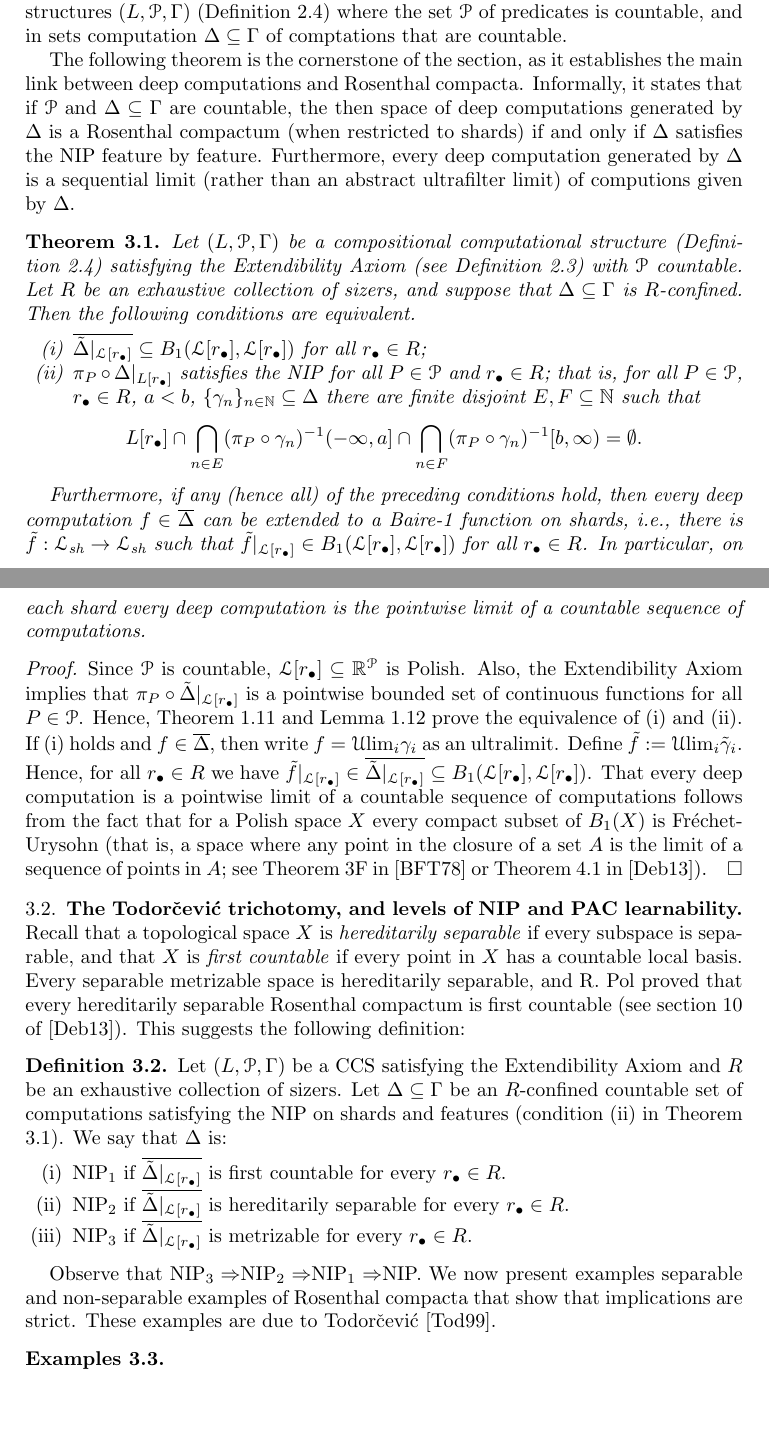
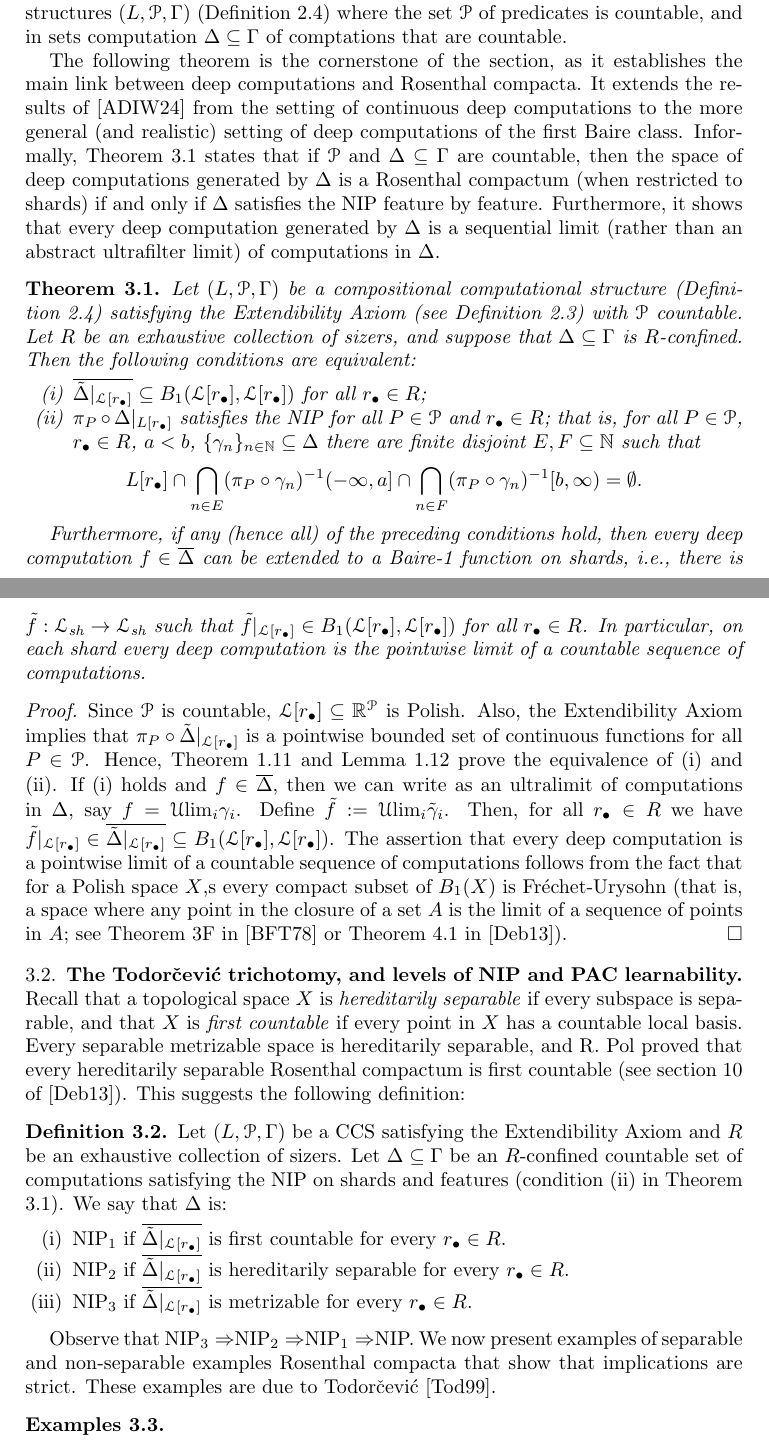
Before and after one commit to tonamatos/DeepComputationsNIP, a LaTeX paper (ComplexityViaTopology.tex): two parts of pages 22 and 23 of 34, joined at a grey line, cut so that both start at the same text, the shorter picture padded with empty space. Compiled offline with pdfLaTeX.

Commit message:
Rewriting section 3

```diff
--- a/ComplexityViaTopology.tex
+++ b/ComplexityViaTopology.tex
@@ -1181,16 +1181,17 @@ and in sets  computation $\Delta\subseteq\Gamma$ of comptations that are countab
 
 
 The following theorem is the cornerstone of the section, as it establishes the main link between deep computations and Rosenthal compacta.
-Informally,  it states that if  $\mathcal{P}$ and $\Delta\subseteq\Gamma$ are countable,
-the then space of deep computations generated by $\Delta$ is a Rosenthal compactum (when restricted to shards) if and only if $\Delta$ satisfies the NIP feature by feature.
-Furthermore, every deep computation generated by $\Delta$ is a sequential limit (rather than an abstract ultrafilter limit) of computions given by $\Delta$.
+It extends the results of~\cite{alva2024approximability} from the setting of continuous deep computations to the more general (and realistic) setting of deep computations of the first  Baire class.
+Informally,  Theorem~\ref{nip-baire1def} states that if  $\mathcal{P}$ and $\Delta\subseteq\Gamma$ are countable,
+then the space of deep computations generated by $\Delta$ is a Rosenthal compactum (when restricted to shards) if and only if $\Delta$ satisfies the NIP feature by feature.
+Furthermore, it shows that every deep computation generated by $\Delta$ is a sequential limit (rather than an abstract ultrafilter limit) of computations in $\Delta$.
 
 
 \begin{thm}\label{nip-baire1def}
     Let $(L,\mathcal{P},\Gamma)$ be a compositional computational structure (Definition~\ref{D:CCS}) satisfying the Extendibility Axiom (see Definition~\ref{D:extendibility axiom}) with $\mathcal{P}$ countable.
 Let $R$ be an exhaustive collection of sizers,
 and suppose that  $\Delta\subseteq\Gamma$ is $R$-confined.
-Then the following conditions are equivalent.
+Then the following conditions are equivalent:
 
     \begin{enumerate}[(i)]
         \item $\overline{\tilde\Delta|_{\mathcal{L}[r_\bullet]}}\subseteq B_1(\mathcal{L}[r_\bullet],\mathcal{L}[r_\bullet])$ for all $r_\bullet\in R$;
@@ -1208,10 +1209,10 @@ In particular, on each shard every deep computation is the pointwise limit of a
     Since $\mathcal{P}$ is countable, $\mathcal{L}[r_\bullet]\subseteq\mathbb{R}^\mathcal{P}$ is Polish.
 Also, the Extendibility Axiom implies that $\pi_P\circ \tilde\Delta|_{\mathcal{L}[r_\bullet]}$ is a pointwise bounded set of continuous functions for all $P\in\mathcal{P}$.
 Hence, Theorem \ref{Generalized BFT} and Lemma \ref{NIP and closure} prove the equivalence of (i) and (ii).
-If (i) holds and $f\in\overline{\Delta}$, then write $f=\mathcal{U}{\rm lim}_i \gamma_i$ as an ultralimit.
+If (i) holds and $f\in\overline{\Delta}$, then we can write as an ultralimit of computations in $\Delta$, say  $f=\mathcal{U}{\rm lim}_i \gamma_i$.
 Define $\tilde f:=\mathcal{U}{\rm lim}_i \tilde\gamma_i$.
-Hence, for all $r_\bullet\in R$ we have $\tilde f|_{\mathcal{L}[r_\bullet]}\in\overline{\tilde\Delta|_{\mathcal{L}[r_\bullet]}}\subseteq B_1(\mathcal{L}[r_\bullet],\mathcal{L}[r_\bullet])$.
-That every deep computation is a pointwise limit of a countable sequence of computations follows from the fact that for a Polish space $X$ every compact subset of $B_1(X)$ is Fréchet-Urysohn
+Then, for all $r_\bullet\in R$ we have $\tilde f|_{\mathcal{L}[r_\bullet]}\in\overline{\tilde\Delta|_{\mathcal{L}[r_\bullet]}}\subseteq B_1(\mathcal{L}[r_\bullet],\mathcal{L}[r_\bullet])$.
+The assertion that every deep computation is a pointwise limit of a countable sequence of computations follows from the fact that for a Polish space $X$,s every compact subset of $B_1(X)$ is Fréchet-Urysohn
 (that is, a space where any point in the closure of  a set $A$ is the limit of a sequence of points in  $A$; see Theorem 3F in \cite{BFT_1978_PCompactBaire} or Theorem 4.1 in \cite{debs2013rosenthal}).
 \end{proof}
 
@@ -1239,7 +1240,7 @@ We say that $\Delta$ is:
 \end{defn}
 
 Observe that NIP$_3 \Rightarrow $NIP$_2\Rightarrow $NIP$_1\Rightarrow $NIP.
-We now present examples separable and non-separable examples of Rosenthal compacta that show that implications are strict.
+We now present examples of separable and non-separable examples Rosenthal compacta that show that implications are strict.
 These examples are due to Todorčević \cite{Todorcevic_1999_CompactSubsetsBaire}.
 
 \begin{exmps}
```
